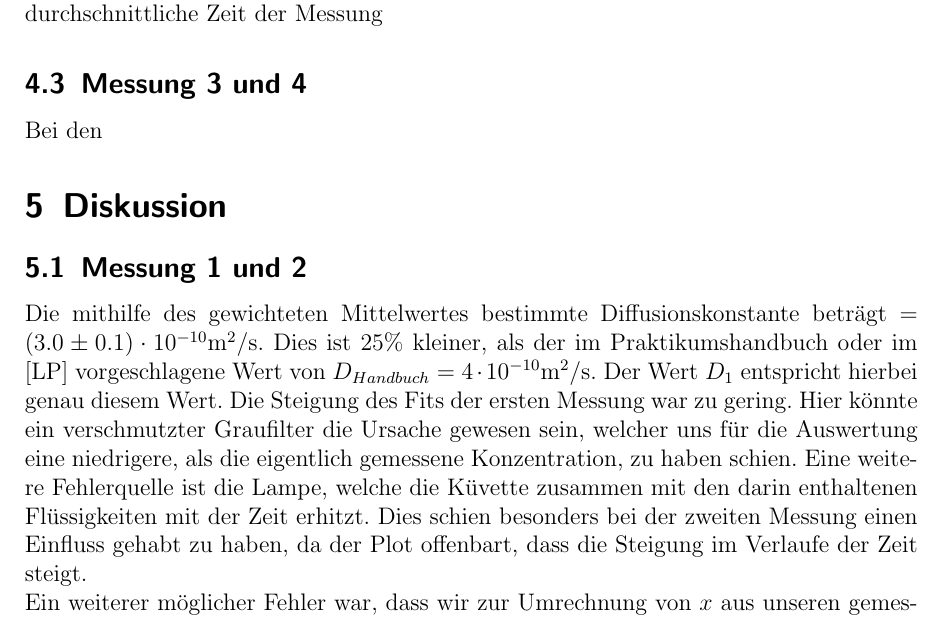
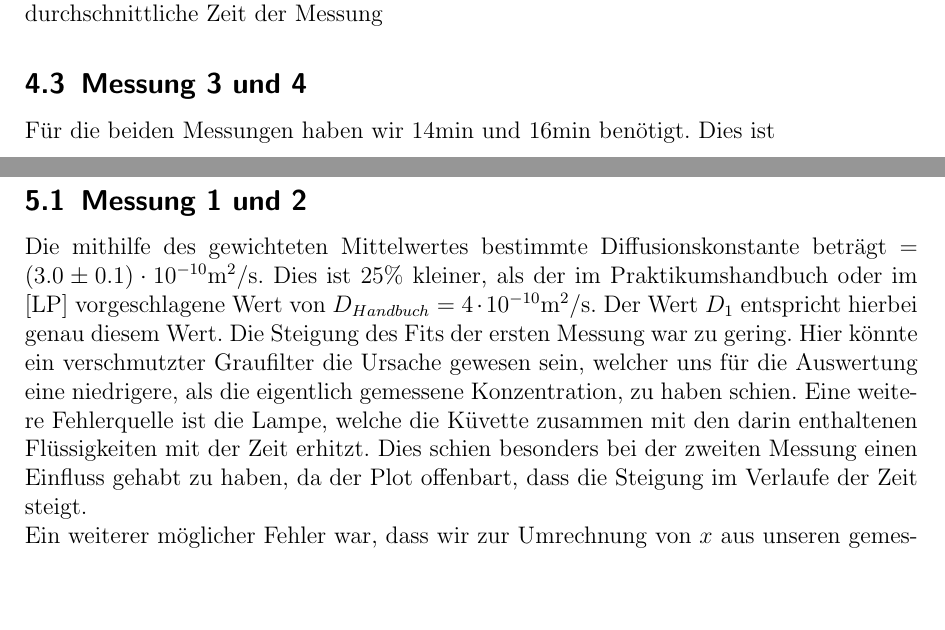
Before and after one commit to miallo/Diffusion, a LaTeX document (Diffusion.tex): part of page 10 of 12 before the commit and two parts of pages 10 and 11 of 12 after it, the two joined at a grey line, cut so that both start at the same text, the shorter picture padded with empty space. The pictures show the PDF file Diffusion.pdf that the author committed with the source.

Commit message:
Finaaaaaaaale!!!

```diff
--- a/Diffusion.tex
+++ b/Diffusion.tex
@@ -356,7 +356,8 @@ $$\shadowbox{$D=(3.0\pm 0.1)\cdot 10^{-10}\text{m}^2/\text{s}$}$$
  \include{profiel2}
  \caption{Messung von Versuch 4 zusammen mit dem theoretischen Wert für die durchschnittliche Zeit der Messung\label{fig:m4}}
 \end{figure}
-Bei den
+Für die beiden Messungen haben wir 14min und 16min benötigt.
+Dies ist \newpage
 \section{Diskussion}
 \label{sec:diskussion}
 \subsection{Messung 1 und 2}
```
Also changed, not shown: Diffusion.pdf.
